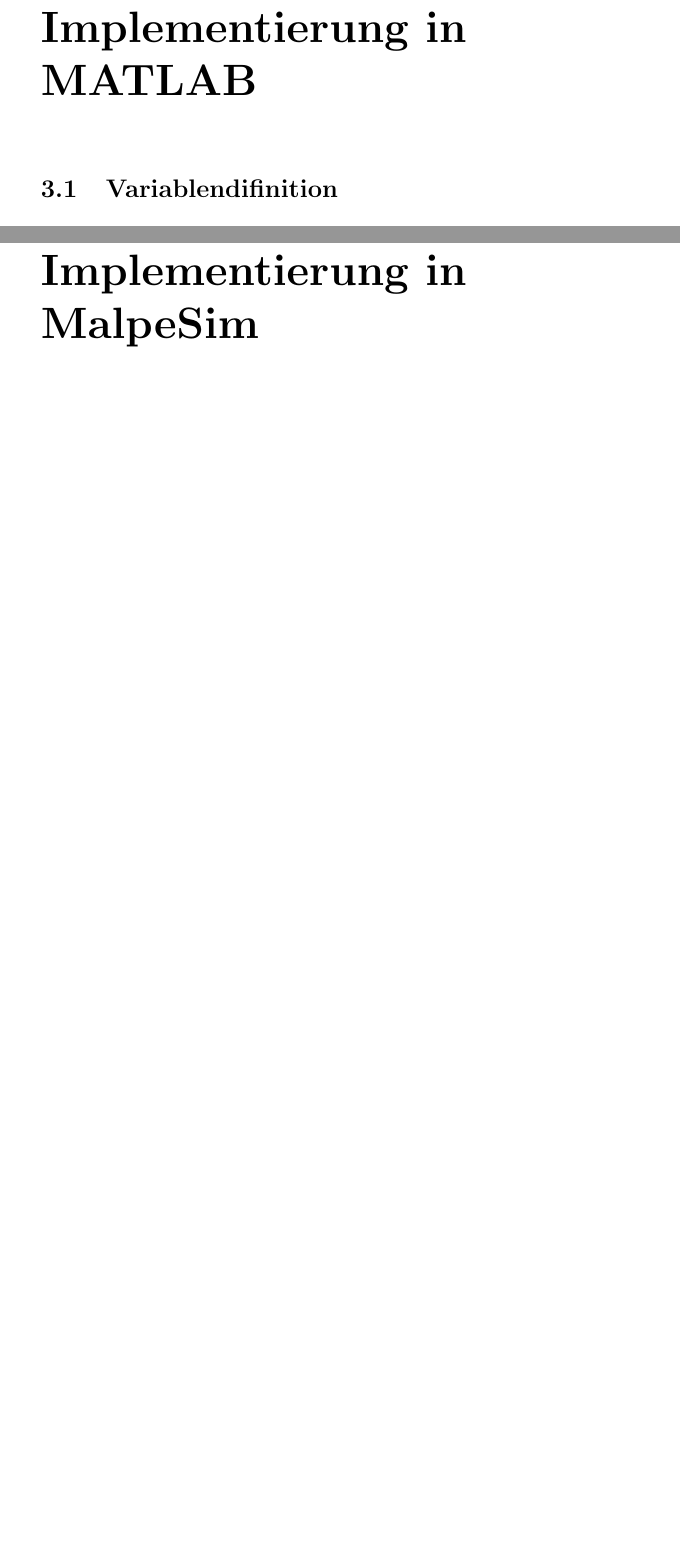
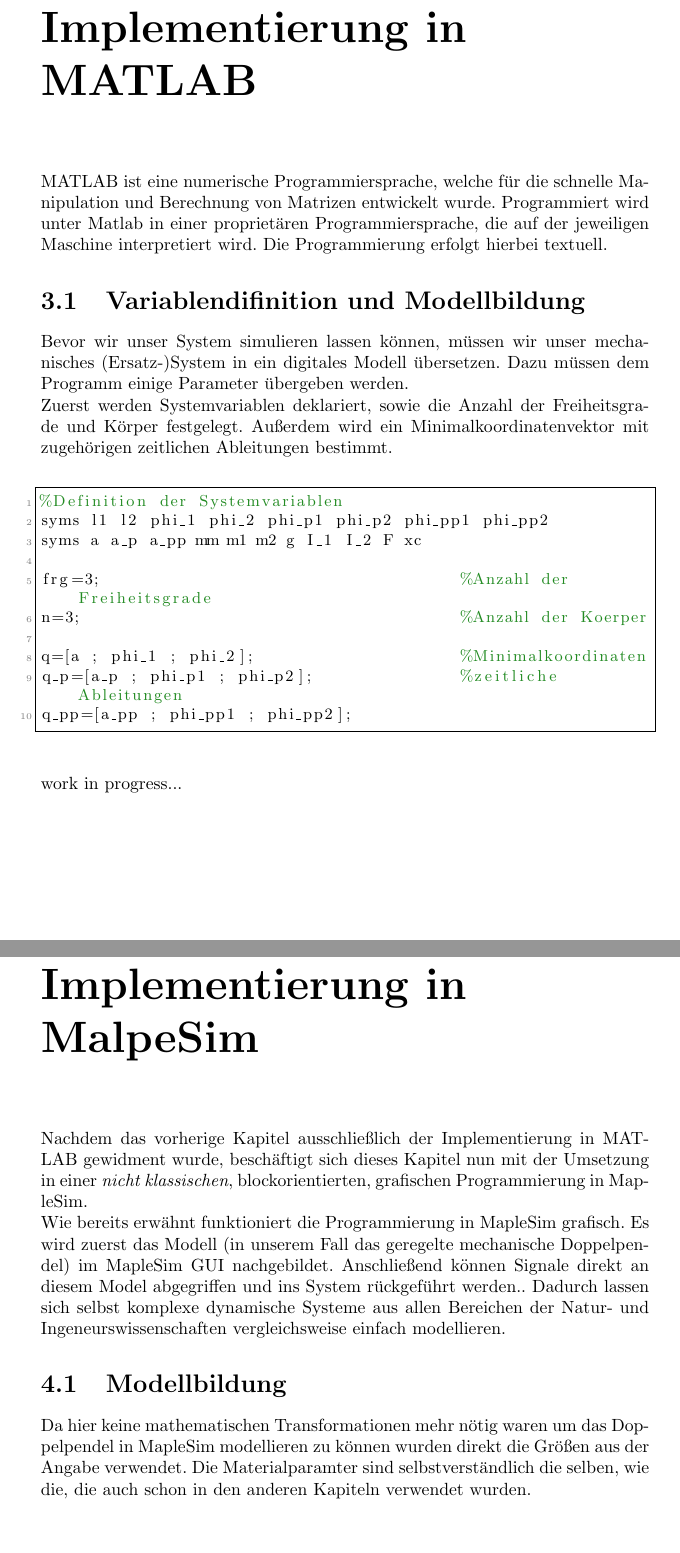
Before and after one commit to obox-tech/KontSim, a LaTeX document (doc/Version2.tex): two parts of pages 8 and 12 of 12 before the commit and two parts of pages 8 and 13 of 13 after it, joined at a grey line, cut so that both start at the same text, the shorter picture padded with empty space. Compiled offline with pdfLaTeX.

Commit message:
kleine aenderungen, nur als backup zu verstehen

```diff
--- a/doc/Version2.tex
+++ b/doc/Version2.tex
@@ -130,9 +160,28 @@
 \chapter{Implementierung in MATLAB}
 \renewcommand{\thechapter}{3}
 %
-%%%%%%%%%%%%%%%%%%%%%%%%%%%%%%%%%%%%%%%%%%%%%%%%% *titel von section eventuell subsection wegen uebersicht*
+%%%%%%%%%%%%%%%%%%%%%%%%%%%%%%%%%%%%% *titel von section eventuell subsection wegen uebersicht*
 %
- \section{Variablendifinition}
+MATLAB ist eine numerische Programmiersprache, welche für die schnelle Manipulation und Berechnung von Matrizen entwickelt wurde. Programmiert wird unter Matlab in einer proprietären Programmiersprache, die auf der jeweiligen Maschine interpretiert wird. Die Programmierung erfolgt hierbei textuell.
+
+ \section{Variablendifinition und Modellbildung}
+Bevor wir unser System simulieren lassen können, müssen wir unser mechanisches (Ersatz-)System in ein digitales Modell übersetzen. Dazu müssen dem Programm einige Parameter übergeben werden.\\
+ Zuerst werden Systemvariablen deklariert, sowie die Anzahl der Freiheitsgrade und Körper festgelegt. Außerdem wird ein Minimalkoordinatenvektor mit zugehörigen zeitlichen Ableitungen bestimmt.
+
+\begin{lstlisting}
+%Definition der Systemvariablen
+syms l1 l2 phi_1 phi_2 phi_p1 phi_p2 phi_pp1 phi_pp2
+syms a a_p a_pp mm m1 m2 g I_1 I_2 F xc
+
+frg=3;                                     %Anzahl der Freiheitsgrade
+n=3;                                       %Anzahl der Koerper
+
+q=[a ; phi_1 ; phi_2];                     %Minimalkoordinaten
+q_p=[a_p ; phi_p1 ; phi_p2];               %zeitliche Ableitungen
+q_pp=[a_pp ; phi_pp1 ; phi_pp2];
+\end{lstlisting}
+ work in progress...
+
 \section{Simulation}
 \section{Plot und Ausgabe}
 \section{sourcecode}
@@ -323,4 +372,8 @@
 \renewcommand{\thechapter}{}
 \chapter{Implementierung in MalpeSim}
 \renewcommand{\thechapter}{4}
+Nachdem das vorherige Kapitel ausschließlich der Implementierung in MATLAB gewidment wurde, beschäftigt sich dieses Kapitel nun mit der Umsetzung in einer \textit{nicht klassischen}, blockorientierten, grafischen Programmierung in MapleSim. \\
+Wie bereits erwähnt funktioniert die Programmierung in MapleSim grafisch. Es wird zuerst das Modell (in unserem Fall das geregelte mechanische Doppelpendel) im MapleSim GUI nachgebildet. Anschließend können Signale direkt an diesem Model abgegriffen und ins System rückgeführt werden.. Dadurch lassen sich selbst komplexe dynamische Systeme aus allen Bereichen der Natur- und Ingeneurswissenschaften vergleichsweise einfach modellieren.
+\section{Modellbildung}
+Da hier keine mathematischen Transformationen mehr nötig waren um das Doppelpendel in MapleSim modellieren zu können wurden direkt die Größen aus der Angabe verwendet. Die Materialparamter sind selbstverständlich die selben, wie die, die auch schon in den anderen Kapiteln verwendet wurden.
 \end{document}
```
Also changed, not shown: README.md, doc/Version2.pdf, doc/Version2.tex (32 more changed lines), 9 other files.
